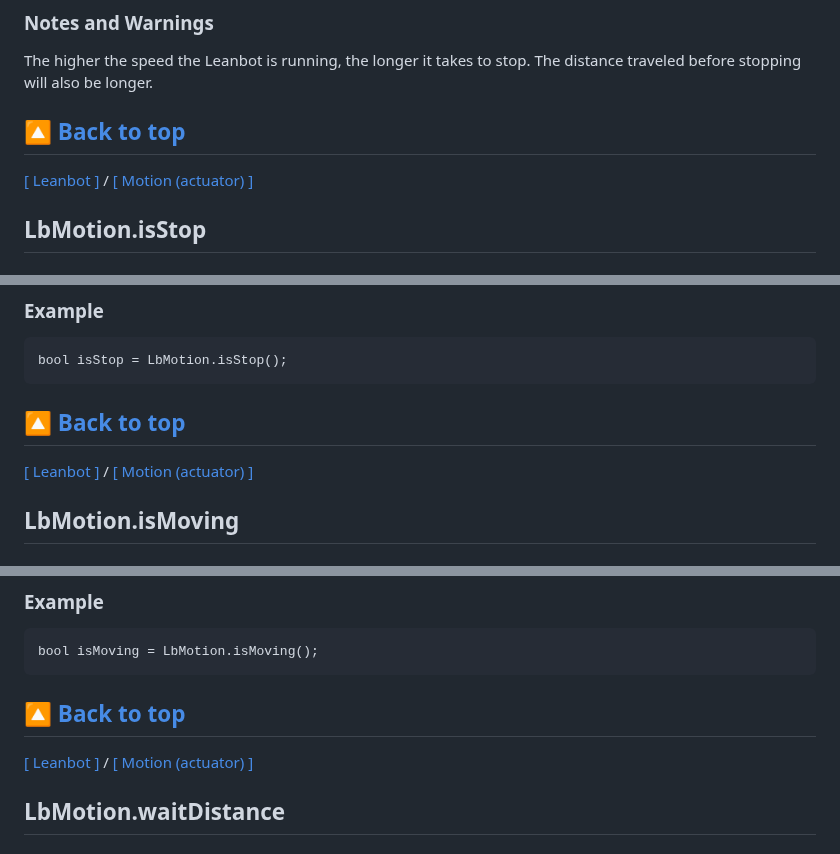
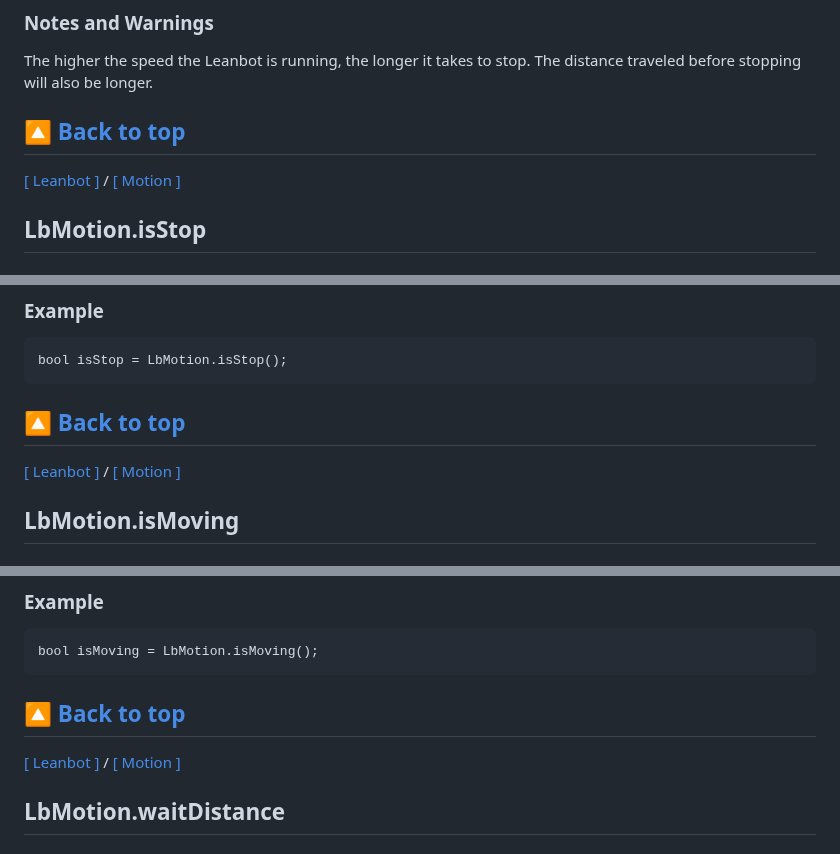
Before and after one commit to lesysang1322002/EC_Challenge_2024_Test, a Markdown page: APIReference/README.md, 3 parts joined by grey strips. Drawn GitHub-style.

```diff
--- a/APIReference/README.md
+++ b/APIReference/README.md
@@ -380,7 +380,7 @@ The higher the speed the Leanbot is running, the longer it takes to stop. The di
 &nbsp;
 ---
 
-[[ Leanbot ]](#Leanbot) / [[ Motion (actuator) ]](#Motion)
+[[ Leanbot ]](#Leanbot) / [[ Motion  ]](#Motion)
 ## LbMotion.isStop
 
 ### Description
@@ -408,7 +408,7 @@ bool isStop = LbMotion.isStop();
 &nbsp;
 ---
 
-[[ Leanbot ]](#Leanbot) / [[ Motion (actuator) ]](#Motion)
+[[ Leanbot ]](#Leanbot) / [[ Motion  ]](#Motion)
 ## LbMotion.isMoving
 
 ### Description
@@ -436,7 +436,7 @@ bool isMoving = LbMotion.isMoving();
 &nbsp;
 ---
 
-[[ Leanbot ]](#Leanbot) / [[ Motion (actuator) ]](#Motion)
+[[ Leanbot ]](#Leanbot) / [[ Motion  ]](#Motion)
 ## LbMotion.waitDistance
 
 ### Description
```
Also changed, not shown: other parts of APIReference/README.md (+28 -28 lines).
